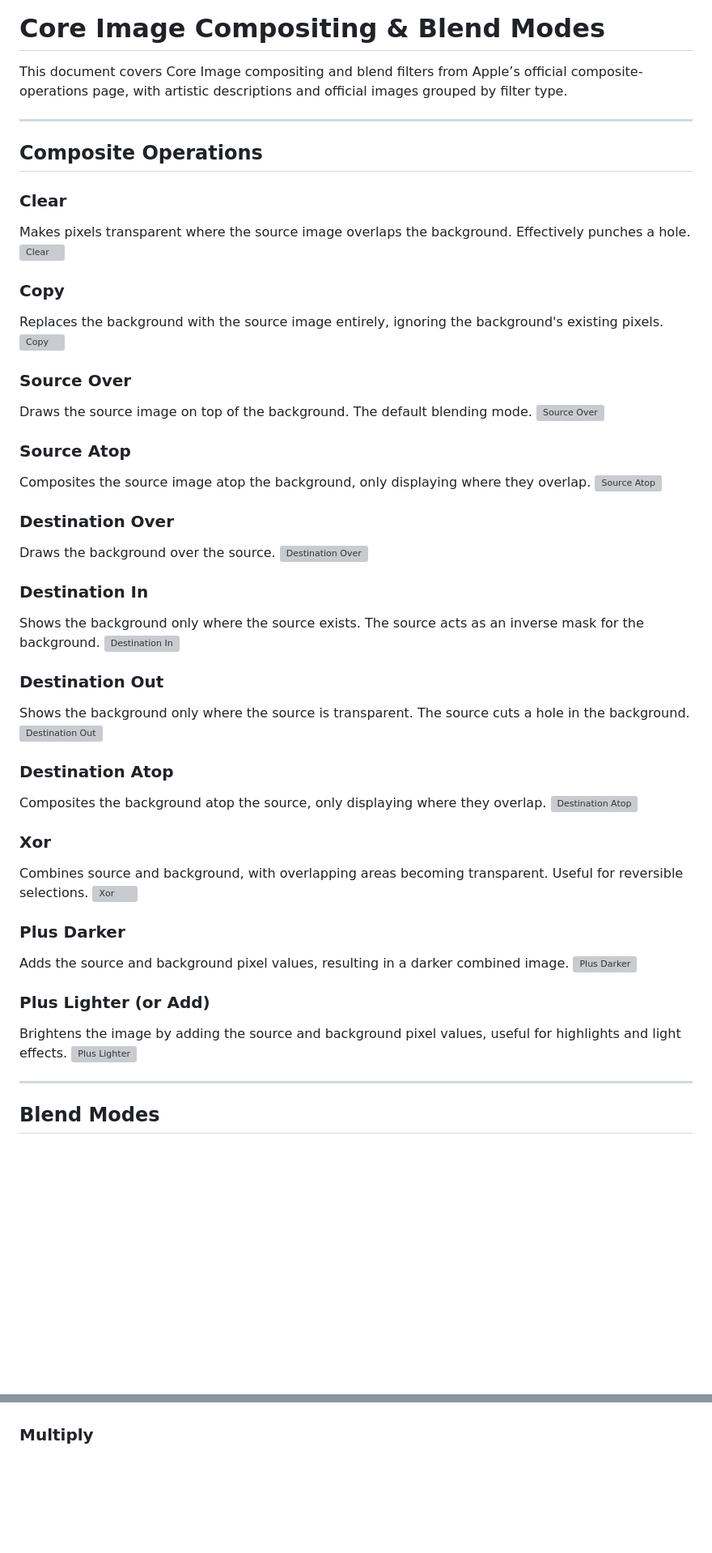
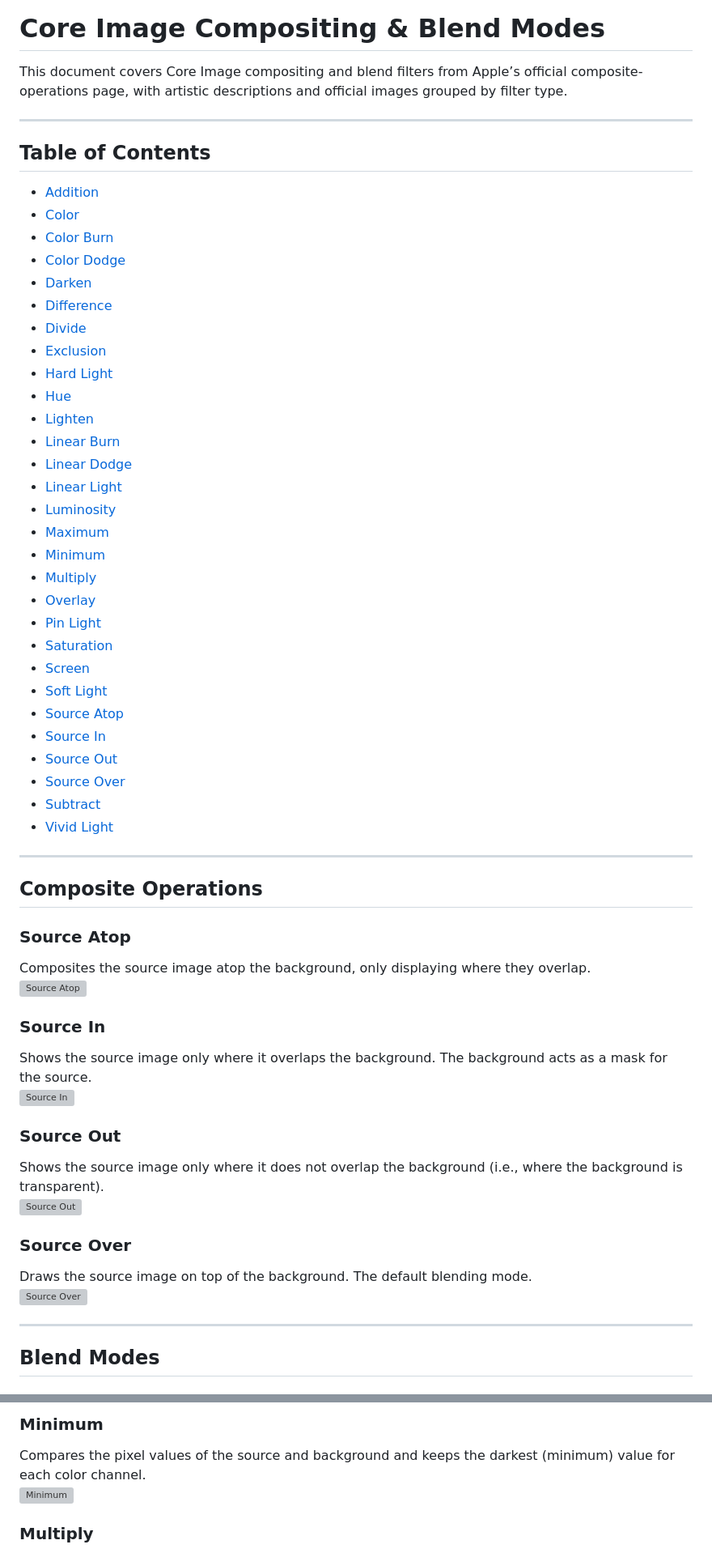
Before and after one commit to eolcoderllc/Seahorse, a Markdown page: blend-modes-macos.md, 2 parts joined by grey strips. Shown at 81% size. GitHub-like rendering; blank space fills up the shorter version; grey boxes are pictures that could not be loaded.

```diff
--- a/blend-modes-macos.md
+++ b/blend-modes-macos.md
@@ -4,51 +4,57 @@ This document covers Core Image compositing and blend filters from Apple’s off
 
 ---
 
+## Table of Contents
+
+* [Addition](#addition)
+* [Color](#color)
+* [Color Burn](#color-burn)
+* [Color Dodge](#color-dodge)
+* [Darken](#darken)
+* [Difference](#difference)
+* [Divide](#divide)
+* [Exclusion](#exclusion)
+* [Hard Light](#hard-light)
+* [Hue](#hue)
+* [Lighten](#lighten)
+* [Linear Burn](#linear-burn)
+* [Linear Dodge](#linear-dodge)
+* [Linear Light](#linear-light)
+* [Luminosity](#luminosity)
+* [Maximum](#maximum)
+* [Minimum](#minimum)
+* [Multiply](#multiply)
+* [Overlay](#overlay)
+* [Pin Light](#pin-light)
+* [Saturation](#saturation)
+* [Screen](#screen)
+* [Soft Light](#soft-light)
+* [Source Atop](#source-atop)
+* [Source In](#source-in)
+* [Source Out](#source-out)
+* [Source Over](#source-over)
+* [Subtract](#subtract)
+* [Vivid Light](#vivid-light)
+
+---
+
 ## Composite Operations
 
-### Clear
-Makes pixels transparent where the source image overlaps the background. Effectively punches a hole.
-<img src="https://docs-assets.developer.apple.com/published/a3f01b0f1606a38618e47d4e5f7a01d6/media-3546413%402x.png" alt="Clear" width="50%">
+### Source Atop
+Composites the source image atop the background, only displaying where they overlap.<br>
+<img src="https://docs-assets.developer.apple.com/published/eb145f55ccfa8509818269eb5531f393/media-3546396%402x.png" alt="Source Atop" width="50%">
 
-### Copy
-Replaces the background with the source image entirely, ignoring the background's existing pixels.
-<img src="https://docs-assets.developer.apple.com/published/a523a1a9e9a4051a8f94602f23b7b25e/media-3546409%402x.png" alt="Copy" width="50%">
+### Source In
+Shows the source image only where it overlaps the background. The background acts as a mask for the source.<br>
+<img src="https://docs-assets.developer.apple.com/published/fc624344d8a68faaa285115603f73c27/media-3546393%402x.png" alt="Source In" width="50%">
+
+### Source Out
+Shows the source image only where it does not overlap the background (i.e., where the background is transparent).<br>
+<img src="https://docs-assets.developer.apple.com/published/12eca8bb9047a812577f7e7e45a56f6b/media-3546394%402x.png" alt="Source Out" width="50%">
 
 ### Source Over
-Draws the source image on top of the background. The default blending mode.
-<img src="https://docs-assets.developer.apple.com/published/6290d2e8b0124b8988e0b6df423f7d1b/media-3546408%402x.png" alt="Source Over" width="50%">
-
-### Source Atop
-Composites the source image atop the background, only displaying where they overlap.
-<img src="https://docs-assets.developer.apple.com/published/2b1f81d1136d8d9f10a699a27c1340b9/media-3546395%402x.png" alt="Source Atop" width="50%">
-
-### Destination Over
-Draws the background over the source.
-<img src="https://docs-assets.developer.apple.com/published/f3e2e3e38d52f3f810dbd3bc2184a9d4/media-3546419%402x.png" alt="Destination Over" width="50%">
-
-### Destination In
-Shows the background only where the source exists. The source acts as an inverse mask for the background.
-<img src="https://docs-assets.developer.apple.com/published/bb1b8273617304192b00ff3d52601700/media-3546400%402x.png" alt="Destination In" width="50%">
-
-### Destination Out
-Shows the background only where the source is transparent. The source cuts a hole in the background.
-<img src="https://docs-assets.developer.apple.com/published/3d1c4794e2264ee161ce38f61559e2a3/media-3546405%402x.png" alt="Destination Out" width="50%">
-
-### Destination Atop
-Composites the background atop the source, only displaying where they overlap.
-<img src="https://docs-assets.developer.apple.com/published/617c0b05b38ed6c06a337f9e8557e0e7/media-3546402%402x.png" alt="Destination Atop" width="50%">
-
-### Xor
-Combines source and background, with overlapping areas becoming transparent. Useful for reversible selections.
-<img src="https://docs-assets.developer.apple.com/published/0ff01d29381504945118f6c382103f16/media-3546417%402x.png" alt="Xor" width="50%">
-
-### Plus Darker
-Adds the source and background pixel values, resulting in a darker combined image.
-<img src="https://docs-assets.developer.apple.com/published/77c9803d3683697a216e91f16ed87a55/media-3546408%402x.png" alt="Plus Darker" width="50%">
-
-### Plus Lighter (or Add)
-Brightens the image by adding the source and background pixel values, useful for highlights and light effects.
-<img src="https://docs-assets.developer.apple.com/published/850255fdcb98366a0fe7ffc82ce931b1/media-3546408%402x.png" alt="Plus Lighter" width="50%">
+Draws the source image on top of the background. The default blending mode.<br>
+<img src="https://docs-assets.developer.apple.com/published/6d9377d9cdb80cb42d9fdd83f3de78b9/media-3546395%402x.png" alt="Source Over" width="50%">
 
 ---
 
@@ -60,2 +127,5 @@ Brightens the image by adding the source and background pixel values, useful for
+### Minimum
+Compares the pixel values of the source and background and keeps the darkest (minimum) value for each color channel.<br>
+<img src="https://docs-assets.developer.apple.com/published/5597b559b45973fa33491e579485c6a3/media-3546409%402x.png" alt="Minimum" width="50%">
 
 ### Multiply
```
Also changed, not shown: other parts of blend-modes-macos.md (+80 -83 lines).
